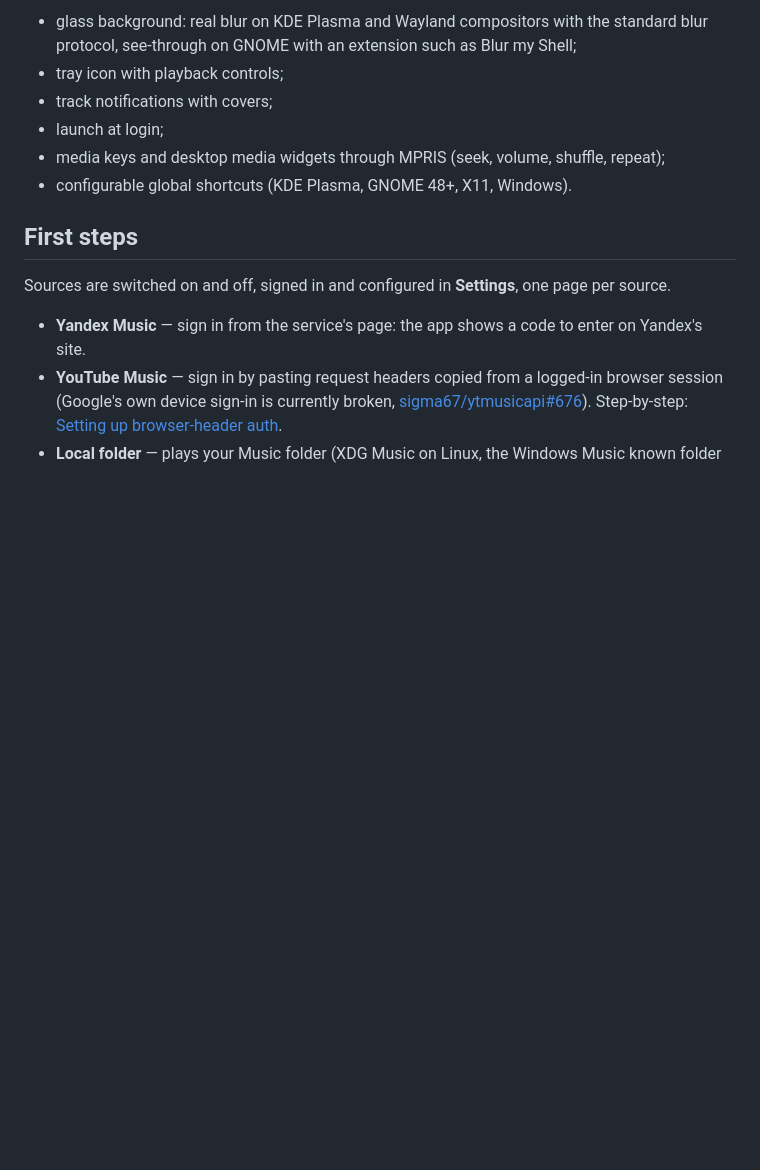
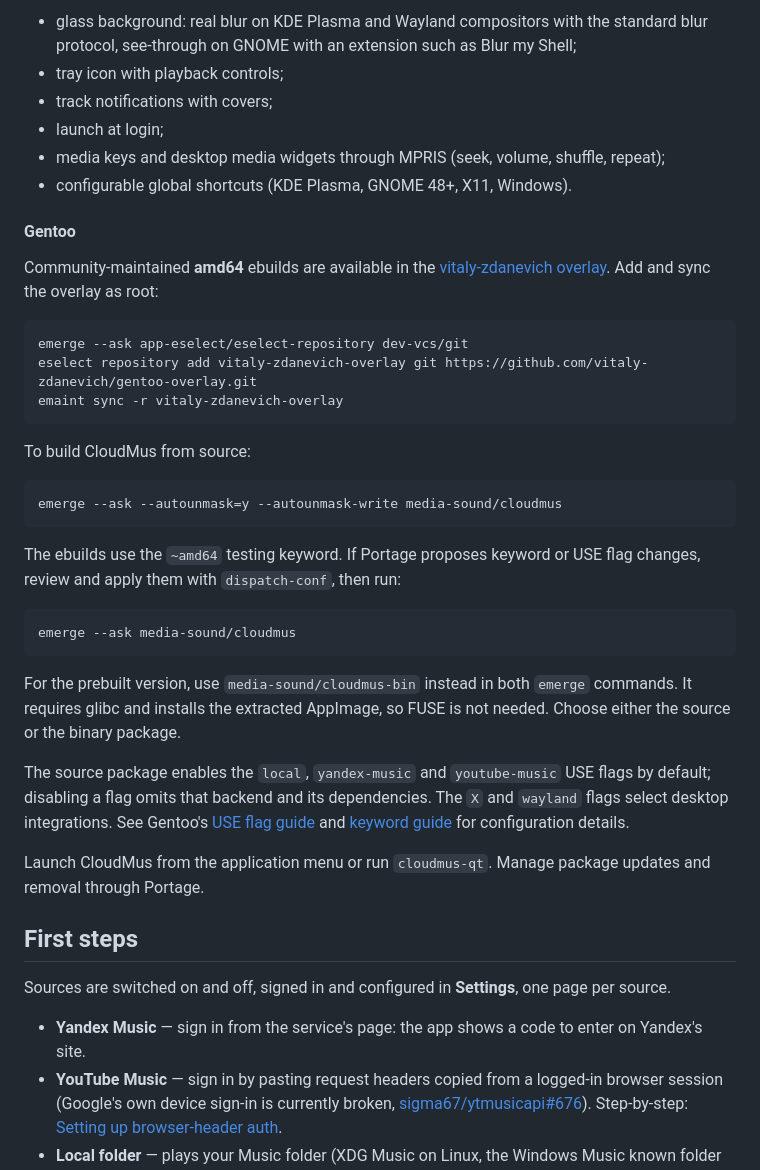
Before and after one commit to cloudmus/cloudmus, a Markdown page: README.md, the part around the change. GitHub-like rendering; blank space fills up the shorter version.

Commit message:
README: Document Gentoo installation
Explain how to add the community overlay and install either the source
or prebuilt CloudMus package. Cover testing keywords, optional backends,
X11/Wayland integration, and launching the installed application.

Check the shell examples and package names against the published overlay.

Co-authored-by: OpenAI ChatGPT <noreply@openai.com>

````diff
--- a/README.md
+++ b/README.md
@@ -142,6 +142,45 @@ What works on Linux:
   shuffle, repeat);
 - configurable global shortcuts (KDE Plasma, GNOME 48+, X11, Windows).
 
+#### Gentoo
+
+Community-maintained **amd64** ebuilds are available in the
+[vitaly-zdanevich overlay](https://github.com/vitaly-zdanevich/gentoo-overlay).
+Add and sync the overlay as root:
+
+```bash
+emerge --ask app-eselect/eselect-repository dev-vcs/git
+eselect repository add vitaly-zdanevich-overlay git https://github.com/vitaly-zdanevich/gentoo-overlay.git
+emaint sync -r vitaly-zdanevich-overlay
+```
+
+To build CloudMus from source:
+
+```bash
+emerge --ask --autounmask=y --autounmask-write media-sound/cloudmus
+```
+
+The ebuilds use the `~amd64` testing keyword. If Portage proposes keyword
+or USE flag changes, review and apply them with `dispatch-conf`, then run:
+
+```bash
+emerge --ask media-sound/cloudmus
+```
+
+For the prebuilt version, use `media-sound/cloudmus-bin` instead in both
+`emerge` commands. It requires glibc and installs the extracted AppImage,
+so FUSE is not needed. Choose either the source or the binary package.
+
+The source package enables the `local`, `yandex-music` and `youtube-music`
+USE flags by default; disabling a flag omits that backend and its
+dependencies. The `X` and `wayland` flags select desktop integrations.
+See Gentoo's [USE flag guide](https://wiki.gentoo.org/wiki/USE_flag) and
+[keyword guide](https://wiki.gentoo.org/wiki/Knowledge_Base:Accepting_a_keyword_for_a_single_package)
+for configuration details.
+
+Launch CloudMus from the application menu or run `cloudmus-qt`. Manage
+package updates and removal through Portage.
+
 ## First steps
 
 Sources are switched on and off, signed in and configured in
````
